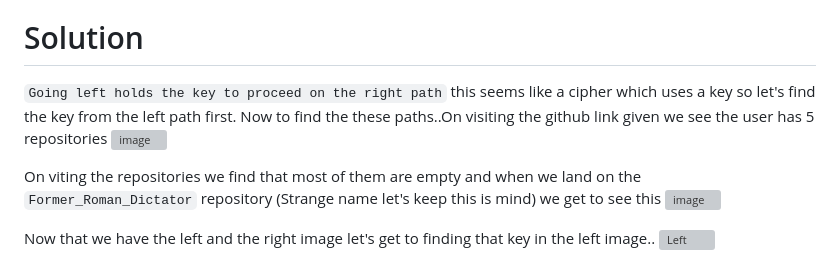
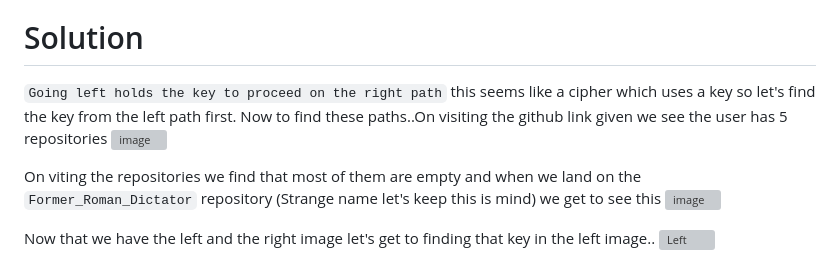
Before and after one commit to sumukhchitloor/pbCTF, a Markdown page: Cryptography/End of path/README.md, the part around the change. Drawn GitHub-style; grey boxes are pictures that could not be loaded.

```diff
--- a/Cryptography/End of path/README.md
+++ b/Cryptography/End of path/README.md
@@ -11,7 +11,7 @@
 
 # Solution
 
-`Going left holds the key to proceed on the right path` this seems like a cipher which uses a key so let's find the key from the left path first. Now to find the these paths..On visiting the github link given we see the user has 5 repositories
+`Going left holds the key to proceed on the right path` this seems like a cipher which uses a key so let's find the key from the left path first. Now to find these paths..On visiting the github link given we see the user has 5 repositories
 ![image](https://github.com/sumukhchitloor/pbCTF/assets/84336892/c00c5c7d-6c21-48db-bf29-6a230adeee55)
 
 On viting the repositories we find that most of them are empty and when we land on the `Former_Roman_Dictator` repository (Strange name let's keep this is mind) we get to see this
```
